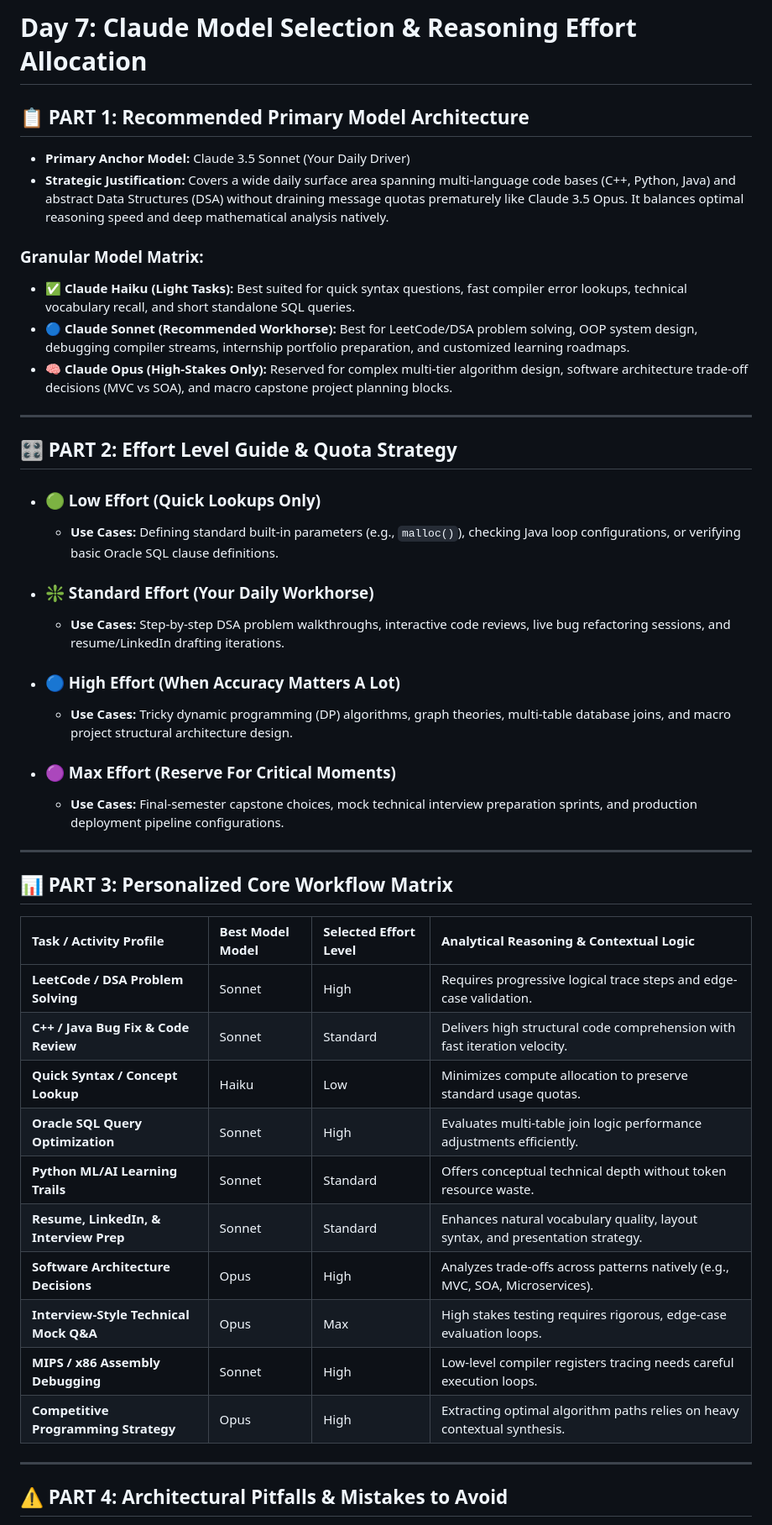
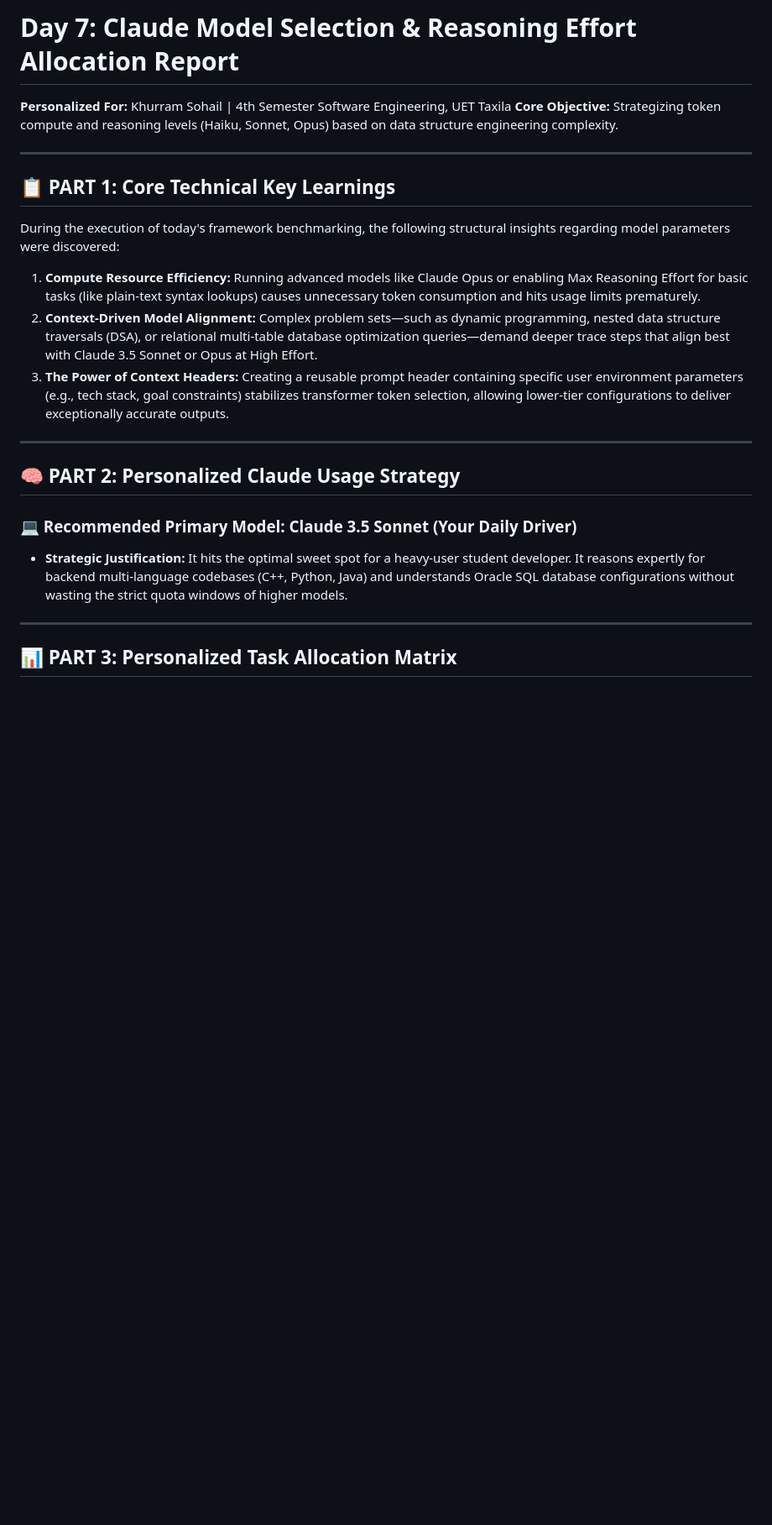
Before and after one commit to KhuramSohail56/60-Day-Claude-Challenge, a Markdown page: Day7/day7.md, the part around one of its changes. Shown at 84% size. GitHub-like rendering; blank space fills up the shorter version.

```diff
--- a/Day7/day7.md
+++ b/Day7/day7.md
@@ -1,45 +1,25 @@
-# Day 7: Claude Model Selection & Reasoning Effort Allocation
+# Day 7: Claude Model Selection & Reasoning Effort Allocation Report
 
-## 📋 PART 1: Recommended Primary Model Architecture
-* **Primary Anchor Model:** Claude 3.5 Sonnet (Your Daily Driver)
-* **Strategic Justification:** Covers a wide daily surface area spanning multi-language code bases (C++, Python, Java) and abstract Data Structures (DSA) without draining message quotas prematurely like Claude 3.5 Opus. It balances optimal reasoning speed and deep mathematical analysis natively.
-
-### Granular Model Matrix:
-* ✅ **Claude Haiku (Light Tasks):** Best suited for quick syntax questions, fast compiler error lookups, technical vocabulary recall, and short standalone SQL queries.
-* 🔵 **Claude Sonnet (Recommended Workhorse):** Best for LeetCode/DSA problem solving, OOP system design, debugging compiler streams, internship portfolio preparation, and customized learning roadmaps.
-* 🧠 **Claude Opus (High-Stakes Only):** Reserved for complex multi-tier algorithm design, software architecture trade-off decisions (MVC vs SOA), and macro capstone project planning blocks.
+**Personalized For:** Khurram Sohail | 4th Semester Software Engineering, UET Taxila
+**Core Objective:** Strategizing token compute and reasoning levels (Haiku, Sonnet, Opus) based on data structure engineering complexity.
 
 ---
 
-## 🎛️ PART 2: Effort Level Guide & Quota Strategy
+## 📋 PART 1: Core Technical Key Learnings
 
-* ### 🟢 Low Effort (Quick Lookups Only)
-  * **Use Cases:** Defining standard built-in parameters (e.g., `malloc()`), checking Java loop configurations, or verifying basic Oracle SQL clause definitions.
-* ### ❇️ Standard Effort (Your Daily Workhorse)
-  * **Use Cases:** Step-by-step DSA problem walkthroughs, interactive code reviews, live bug refactoring sessions, and resume/LinkedIn drafting iterations.
-* ### 🔵 High Effort (When Accuracy Matters A Lot)
-  * **Use Cases:** Tricky dynamic programming (DP) algorithms, graph theories, multi-table database joins, and macro project structural architecture design.
-* ### 🟣 Max Effort (Reserve For Critical Moments)
-  * **Use Cases:** Final-semester capstone choices, mock technical interview preparation sprints, and production deployment pipeline configurations.
+During the execution of today's framework benchmarking, the following structural insights regarding model parameters were discovered:
+1. **Compute Resource Efficiency:** Running advanced models like Claude Opus or enabling Max Reasoning Effort for basic tasks (like plain-text syntax lookups) causes unnecessary token consumption and hits usage limits prematurely.
+2. **Context-Driven Model Alignment:** Complex problem sets—such as dynamic programming, nested data structure traversals (DSA), or relational multi-table database optimization queries—demand deeper trace steps that align best with Claude 3.5 Sonnet or Opus at High Effort.
+3. **The Power of Context Headers:** Creating a reusable prompt header containing specific user environment parameters (e.g., tech stack, goal constraints) stabilizes transformer token selection, allowing lower-tier configurations to deliver exceptionally accurate outputs.
 
 ---
 
-## 📊 PART 3: Personalized Core Workflow Matrix
+## 🧠 PART 2: Personalized Claude Usage Strategy
 
-| Task / Activity Profile | Best Model Model | Selected Effort Level | Analytical Reasoning & Contextual Logic |
-| :--- | :--- | :--- | :--- |
-| **LeetCode / DSA Problem Solving** | Sonnet | High | Requires progressive logical trace steps and edge-case validation. |
-| **C++ / Java Bug Fix & Code Review** | Sonnet | Standard | Delivers high structural code comprehension with fast iteration velocity. |
-| **Quick Syntax / Concept Lookup** | Haiku | Low | Minimizes compute allocation to preserve standard usage quotas. |
-| **Oracle SQL Query Optimization** | Sonnet | High | Evaluates multi-table join logic performance adjustments efficiently. |
-| **Python ML/AI Learning Trails** | Sonnet | Standard | Offers conceptual technical depth without token resource waste. |
-| **Resume, LinkedIn, & Interview Prep** | Sonnet | Standard | Enhances natural vocabulary quality, layout syntax, and presentation strategy. |
-| **Software Architecture Decisions** | Opus | High | Analyzes trade-offs across patterns natively (e.g., MVC, SOA, Microservices). |
-| **Interview-Style Technical Mock Q&A**| Opus | Max | High stakes testing requires rigorous, edge-case evaluation loops. |
-| **MIPS / x86 Assembly Debugging** | Sonnet | High | Low-level compiler registers tracing needs careful execution loops. |
-| **Competitive Programming Strategy** | Opus | High | Extracting optimal algorithm paths relies on heavy contextual synthesis. |
+### 💻 Recommended Primary Model: Claude 3.5 Sonnet (Your Daily Driver)
+* **Strategic Justification:** It hits the optimal sweet spot for a heavy-user student developer. It reasons expertly for backend multi-language codebases (C++, Python, Java) and understands Oracle SQL database configurations without wasting the strict quota windows of higher models.
 
 ---
 
-## ⚠️ PART 4: Architectural Pitfalls & Mistakes to Avoid
+## 📊 PART 3: Personalized Task Allocation Matrix
 
```
Also changed, not shown: other parts of Day7/day7.md (+28 -8 lines).
